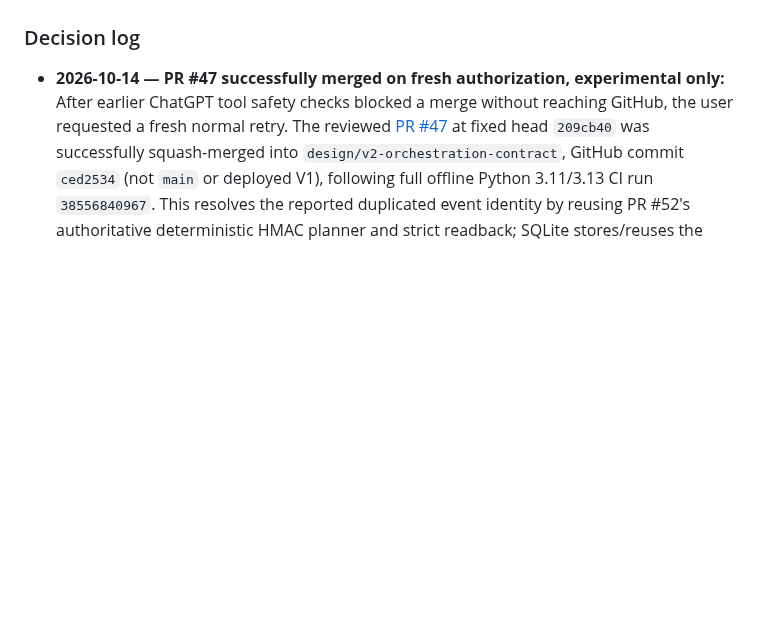
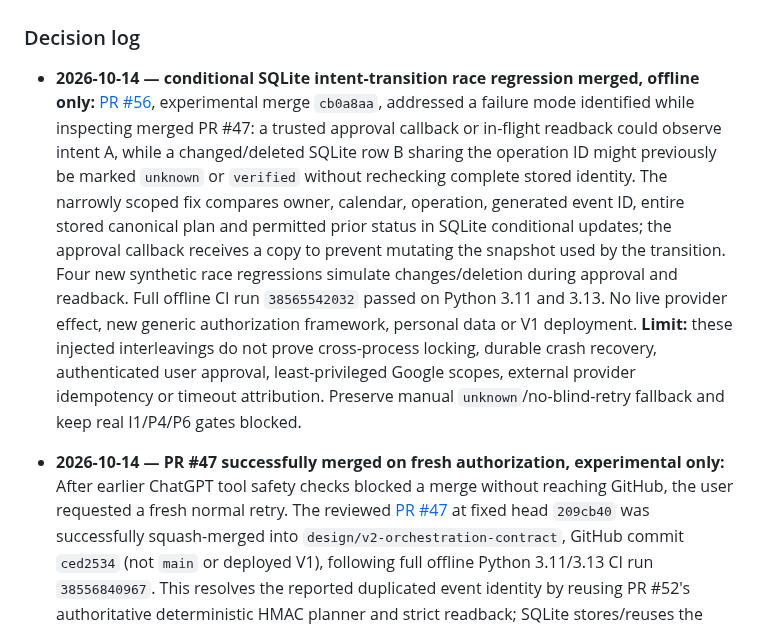
Before and after one commit to Stoqnist/chatgpt-library, a Markdown page: docs/v2-development-roadmap.md, the part around one of its changes. Drawn GitHub-style; blank space fills up the shorter version.

Commit message:
docs(v2 I1): record exact-intent SQLite CAS fix and remaining provider gates (#57)

```diff
--- a/docs/v2-development-roadmap.md
+++ b/docs/v2-development-roadmap.md
@@ -157,6 +157,8 @@ Build **3 base journeys and initially 6–9 targeted negative variations**, not
 5. No automatic merge or production deployment is implied by a passing benchmark. Merge status of experimental PRs is not evidence that their full product or production gates are complete.
 
 ### Decision log
+
+- **2026-10-14 — conditional SQLite intent-transition race regression merged, offline only:** [PR #56](https://github.com/Stoqnist/chatgpt-library/pull/56), experimental merge `cb0a8aa`, addressed a failure mode identified while inspecting merged PR #47: a trusted approval callback or in-flight readback could observe intent A, while a changed/deleted SQLite row B sharing the operation ID might previously be marked `unknown` or `verified` without rechecking complete stored identity. The narrowly scoped fix compares owner, calendar, operation, generated event ID, entire stored canonical plan and permitted prior status in SQLite conditional updates; the approval callback receives a copy to prevent mutating the snapshot used by the transition. Four new synthetic race regressions simulate changes/deletion during approval and readback. Full offline CI run `38565542032` passed on Python 3.11 and 3.13. No live provider effect, new generic authorization framework, personal data or V1 deployment. **Limit:** these injected interleavings do not prove cross-process locking, durable crash recovery, authenticated user approval, least-privileged Google scopes, external provider idempotency or timeout attribution. Preserve manual `unknown`/no-blind-retry fallback and keep real I1/P4/P6 gates blocked.
 
 - **2026-10-14 — PR #47 successfully merged on fresh authorization, experimental only:** After earlier ChatGPT tool safety checks blocked a merge without reaching GitHub, the user requested a fresh normal retry. The reviewed [PR #47](https://github.com/Stoqnist/chatgpt-library/pull/47) at fixed head `209cb40` was successfully squash-merged into `design/v2-orchestration-contract`, GitHub commit `ced2534` (not `main` or deployed V1), following full offline Python 3.11/3.13 CI run `38556840967`. This resolves the reported duplicated event identity by reusing PR #52's authoritative deterministic HMAC planner and strict readback; SQLite stores/reuses the exact intent and fails closed on changed/attempted operation. The prior merge-tool safety block is historical; do not infer backend failure or permission change. Production remains **not authorized or ready**: no live OAuth client/grant, trusted issuer/replay protection, independent exact user approval, hosted service or credential key rotation, actual Google event POST/timeout recovery, provider idempotency proof, or P4/P6 release evidence. The next smallest development work is separately scoped private credential/approval/authorization feasibility and defensive recovery proof, never a new parallel identity planner or production deployment.
 
```
Also changed, not shown: other parts of docs/v2-development-roadmap.md (+1 -1 lines).
